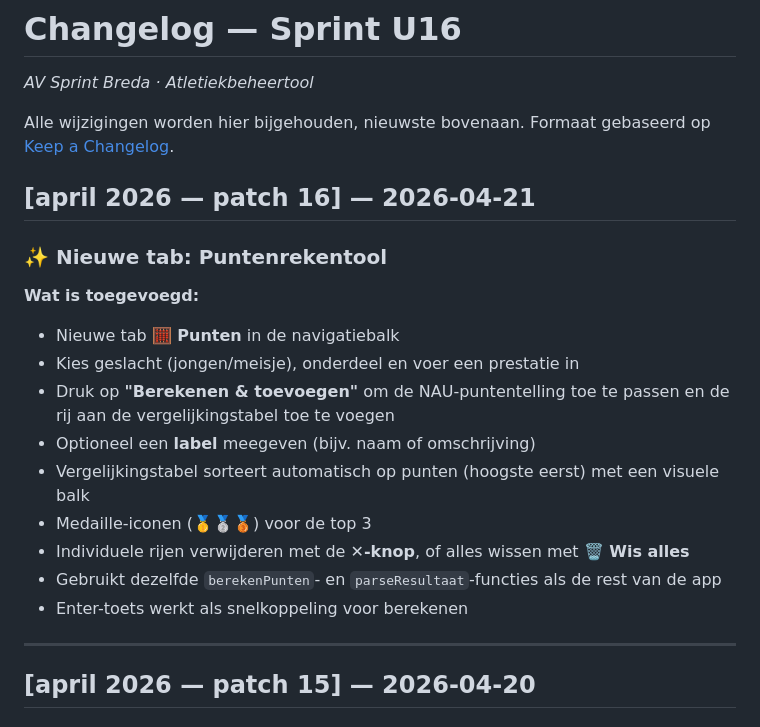
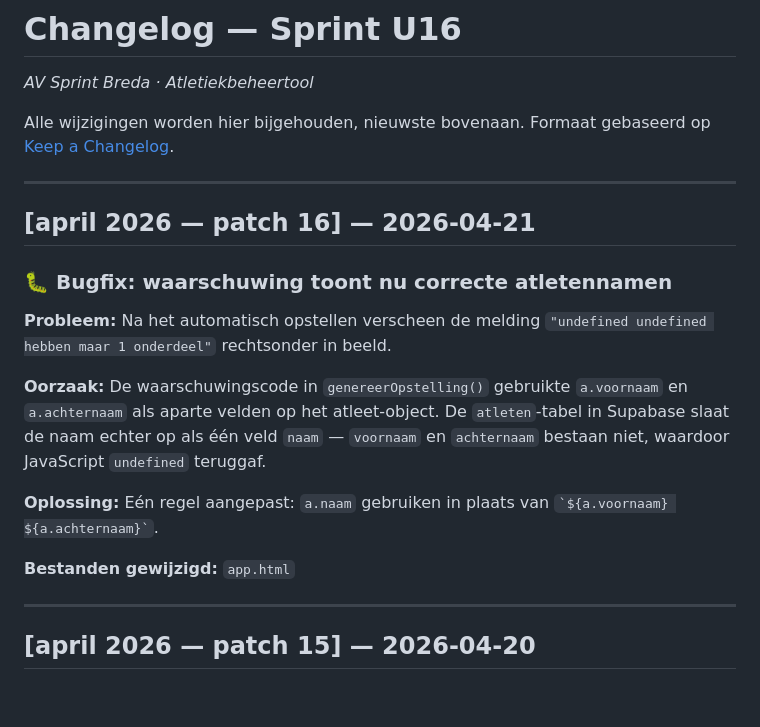
Before and after one commit to Milanovitch1986/sprint-u16, a Markdown page: CHANGELOG.md, the part around the change. GitHub-like rendering; blank space fills up the shorter version.

```diff
--- a/CHANGELOG.md
+++ b/CHANGELOG.md
@@ -4,20 +4,19 @@
 Alle wijzigingen worden hier bijgehouden, nieuwste bovenaan.
 Formaat gebaseerd op [Keep a Changelog](https://keepachangelog.com/nl/1.0.0/).
 
+---
+
 ## [april 2026 — patch 16] — 2026-04-21
 
-### ✨ Nieuwe tab: Puntenrekentool
+### 🐛 Bugfix: waarschuwing toont nu correcte atletennamen
 
-**Wat is toegevoegd:**
-- Nieuwe tab **🧮 Punten** in de navigatiebalk
-- Kies geslacht (jongen/meisje), onderdeel en voer een prestatie in
-- Druk op **"Berekenen & toevoegen"** om de NAU-puntentelling toe te passen en de rij aan de vergelijkingstabel toe te voegen
-- Optioneel een **label** meegeven (bijv. naam of omschrijving)
-- Vergelijkingstabel sorteert automatisch op punten (hoogste eerst) met een visuele balk
-- Medaille-iconen (🥇🥈🥉) voor de top 3
-- Individuele rijen verwijderen met de **✕-knop**, of alles wissen met **🗑️ Wis alles**
-- Gebruikt dezelfde `berekenPunten`- en `parseResultaat`-functies als de rest van de app
-- Enter-toets werkt als snelkoppeling voor berekenen
+**Probleem:** Na het automatisch opstellen verscheen de melding `"undefined undefined hebben maar 1 onderdeel"` rechtsonder in beeld.
+
+**Oorzaak:** De waarschuwingscode in `genereerOpstelling()` gebruikte `a.voornaam` en `a.achternaam` als aparte velden op het atleet-object. De `atleten`-tabel in Supabase slaat de naam echter op als één veld `naam` — `voornaam` en `achternaam` bestaan niet, waardoor JavaScript `undefined` teruggaf.
+
+**Oplossing:** Eén regel aangepast: `a.naam` gebruiken in plaats van `` `${a.voornaam} ${a.achternaam}` ``.
+
+**Bestanden gewijzigd:** `app.html`
 
 ---
 
```
